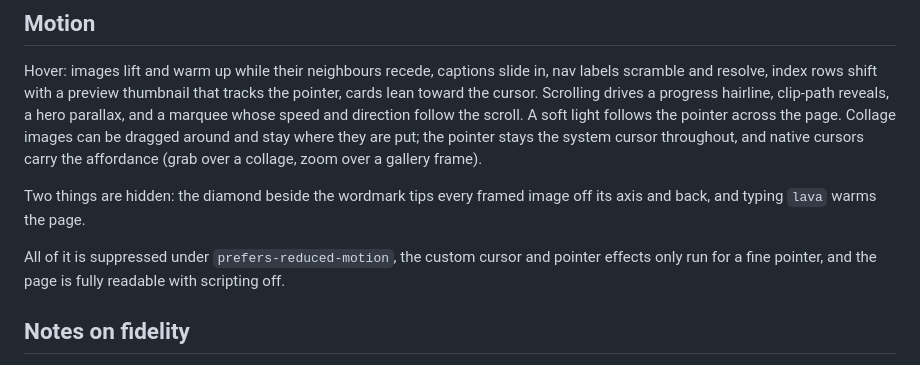
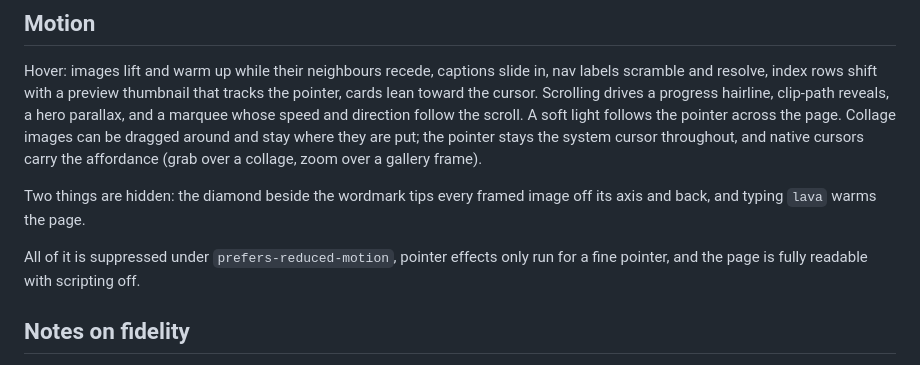
Before and after one commit to sugiboo-beep/hfg-mixedrealities, a Markdown page: README.md, the part around the change. Drawn GitHub-style.

Commit message:
Correct the motion note in the README

```diff
--- a/README.md
+++ b/README.md
@@ -65,8 +65,8 @@ gallery frame).
 Two things are hidden: the diamond beside the wordmark tips every framed image off its axis and
 back, and typing `lava` warms the page.
 
-All of it is suppressed under `prefers-reduced-motion`, the custom cursor and pointer effects only
-run for a fine pointer, and the page is fully readable with scripting off.
+All of it is suppressed under `prefers-reduced-motion`, pointer effects only run for a fine
+pointer, and the page is fully readable with scripting off.
 
 ## Notes on fidelity
 
```
